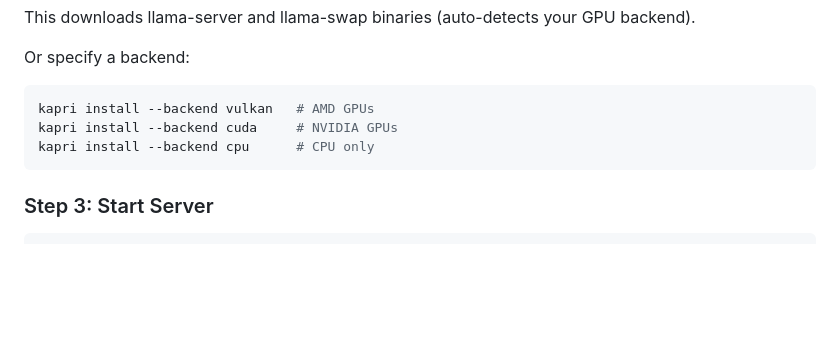
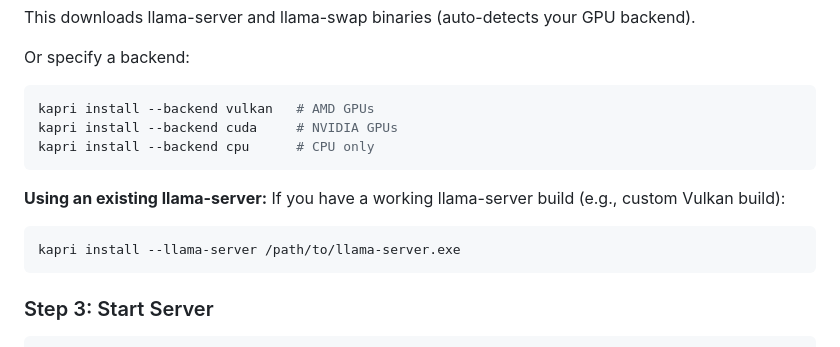
Before and after one commit to ai-joe-git/kapri, a Markdown page: README.md, the part around the change. Rendered like a GitHub page; blank space fills up the shorter version.

Commit message:
Update README: add --llama-server option

````diff
--- a/README.md
+++ b/README.md
@@ -59,6 +59,12 @@ Or specify a backend:
 kapri install --backend vulkan   # AMD GPUs
 kapri install --backend cuda     # NVIDIA GPUs
 kapri install --backend cpu      # CPU only
+```
+
+**Using an existing llama-server:**
+If you have a working llama-server build (e.g., custom Vulkan build):
+```bash
+kapri install --llama-server /path/to/llama-server.exe
 ```
 
 ### Step 3: Start Server
````
